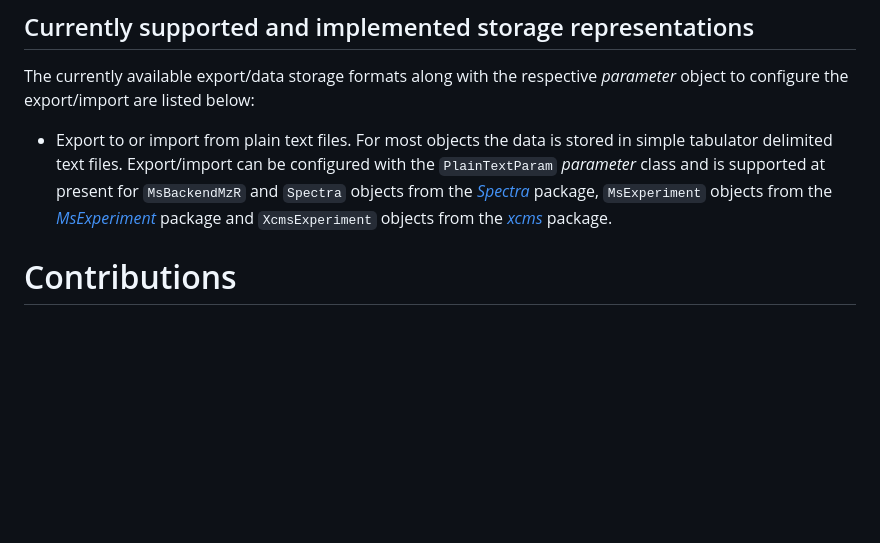
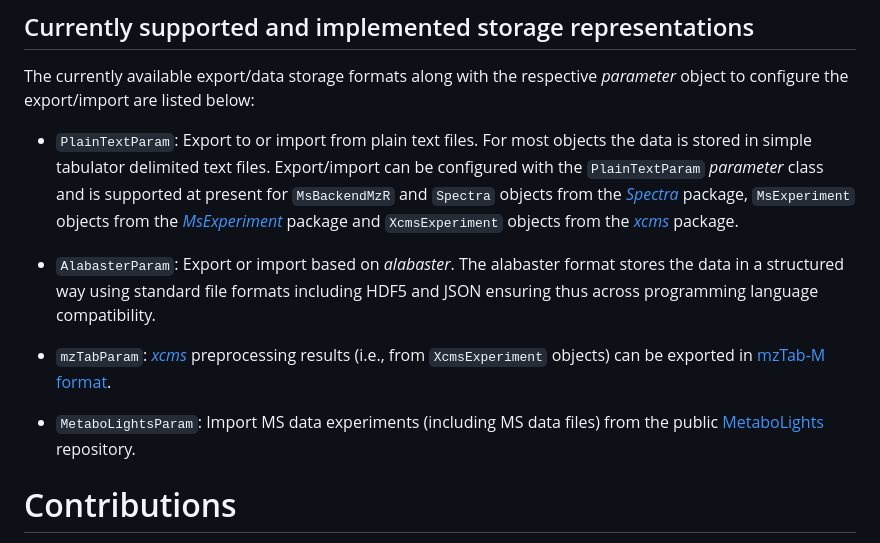
Before and after one commit to rformassspectrometry/MsIO, a Markdown page: README.md, the part around the change. Rendered like a GitHub page; blank space fills up the shorter version.

```diff
--- a/README.md
+++ b/README.md
@@ -36,15 +36,27 @@ by other software.
 The currently available export/data storage formats along with the respective
 *parameter* object to configure the export/import are listed below:
 
-- Export to or import from plain text files. For most objects the data is stored
-  in simple tabulator delimited text files. Export/import can be configured with
-  the `PlainTextParam` *parameter* class and is supported at present for
-  `MsBackendMzR` and `Spectra` objects from the
+- `PlainTextParam`: Export to or import from plain text files. For most
+  objects the data is stored in simple tabulator delimited text files.
+  Export/import can be configured with the `PlainTextParam` *parameter* class
+  and is supported at present for `MsBackendMzR` and `Spectra` objects from the
   [*Spectra*](https://github.com/RforMassSpectrometry/Spectra) package,
   `MsExperiment` objects from the
   [*MsExperiment*](https://github.com/RforMassSpectrometry/MsExperiment) package
   and `XcmsExperiment` objects from the
   [*xcms*](https://github.com/sneumann/xcms) package.
+
+- `AlabasterParam`: Export or import based on *alabaster*. The alabaster format
+  stores the data in a structured way using standard file formats including
+  HDF5 and JSON ensuring thus across programming language compatibility.
+
+- `mzTabParam`: [*xcms*](https://github.com/sneumann/xcms) preprocessing
+  results (i.e., from `XcmsExperiment` objects) can be exported in [mzTab-M
+  format](https://hupo-psi.github.io/mzTab/).
+
+- `MetaboLightsParam`: Import MS data experiments (including MS data files)
+  from the public [MetaboLights](https://www.ebi.ac.uk/metabolights/)
+  repository.
 
 
 # Contributions
```
